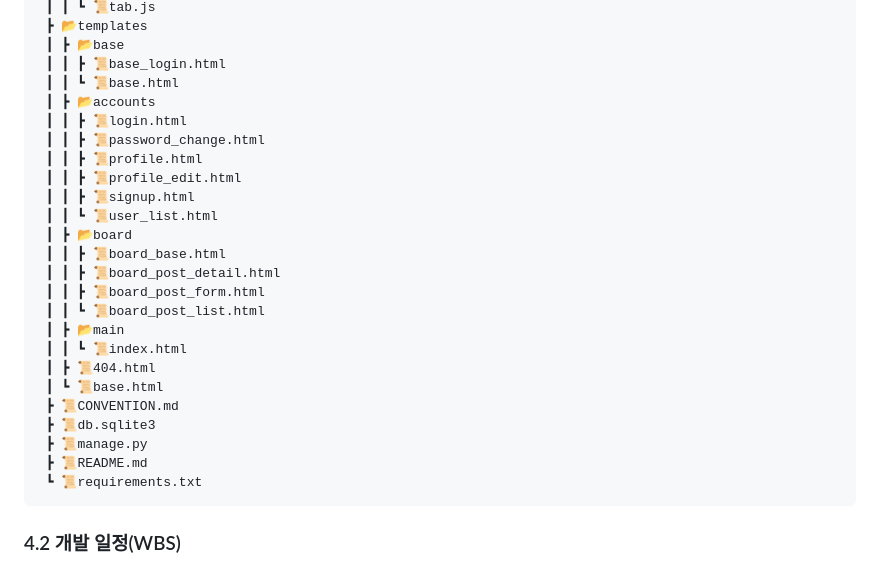
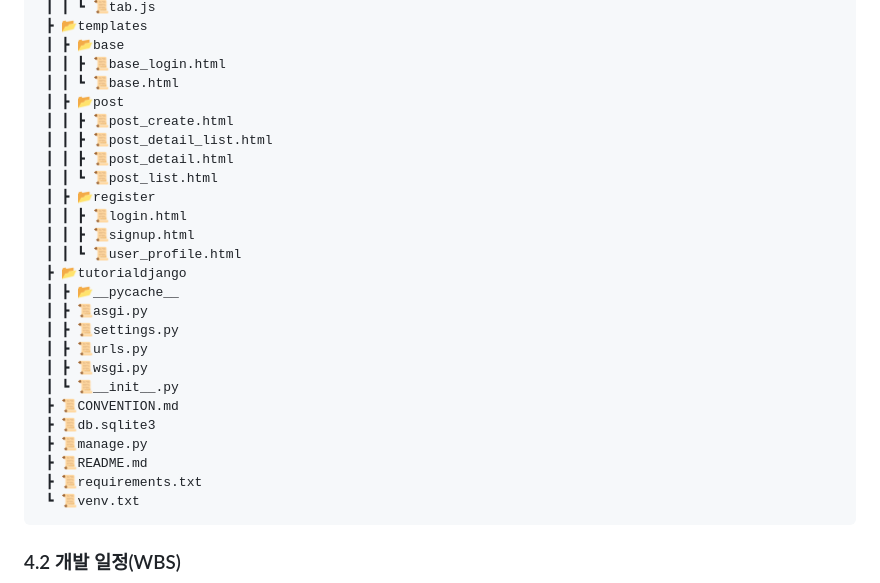
Before and after one commit to Um-king/Django-Travel-Site, a Markdown page: README.md, the part around the change. Drawn GitHub-style.

````diff
--- a/README.md
+++ b/README.md
@@ -140,27 +140,28 @@
  ┃ ┣ 📂base
  ┃ ┃ ┣ 📜base_login.html
  ┃ ┃ ┗ 📜base.html
- ┃ ┣ 📂accounts
+ ┃ ┣ 📂post
+ ┃ ┃ ┣ 📜post_create.html
+ ┃ ┃ ┣ 📜post_detail_list.html
+ ┃ ┃ ┣ 📜post_detail.html
+ ┃ ┃ ┗ 📜post_list.html
+ ┃ ┣ 📂register
  ┃ ┃ ┣ 📜login.html
- ┃ ┃ ┣ 📜password_change.html
- ┃ ┃ ┣ 📜profile.html
- ┃ ┃ ┣ 📜profile_edit.html
  ┃ ┃ ┣ 📜signup.html
- ┃ ┃ ┗ 📜user_list.html
- ┃ ┣ 📂board
- ┃ ┃ ┣ 📜board_base.html
- ┃ ┃ ┣ 📜board_post_detail.html
- ┃ ┃ ┣ 📜board_post_form.html
- ┃ ┃ ┗ 📜board_post_list.html
- ┃ ┣ 📂main
- ┃ ┃ ┗ 📜index.html
- ┃ ┣ 📜404.html
- ┃ ┗ 📜base.html
+ ┃ ┃ ┗ 📜user_profile.html
+ ┣ 📂tutorialdjango
+ ┃ ┣ 📂__pycache__
+ ┃ ┣ 📜asgi.py
+ ┃ ┣ 📜settings.py
+ ┃ ┣ 📜urls.py
+ ┃ ┣ 📜wsgi.py
+ ┃ ┗ 📜__init__.py
  ┣ 📜CONVENTION.md
  ┣ 📜db.sqlite3
  ┣ 📜manage.py
  ┣ 📜README.md
- ┗ 📜requirements.txt
+ ┣ 📜requirements.txt
+ ┗ 📜venv.txt
 ```
 
 ### 4.2 개발 일정(WBS)
````
